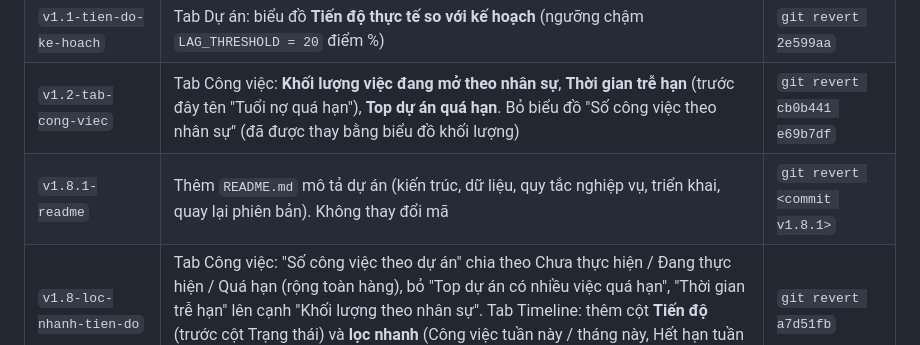
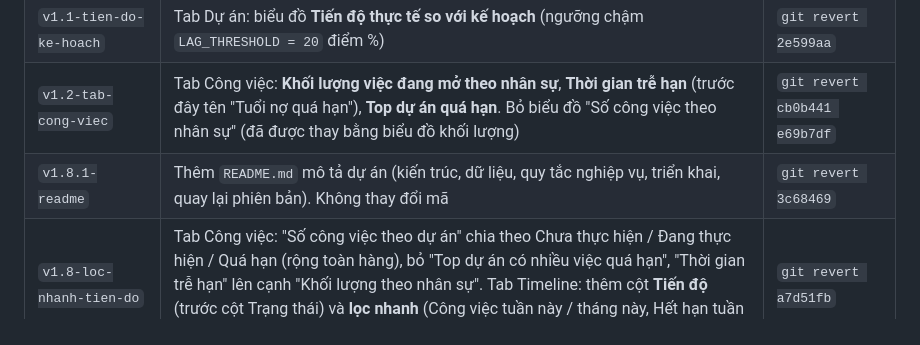
Before and after one commit to luantrandata/DashBoard-KPI, a Markdown page: CHANGELOG.md, the part around the change. GitHub-like rendering.

Commit message:
docs: CHANGELOG v1.8.1

```diff
--- a/CHANGELOG.md
+++ b/CHANGELOG.md
@@ -7,7 +7,7 @@ Mỗi phiên bản là một git tag. Xem toàn bộ: `git tag` hoặc GitHub
 | `v1.0-baseline` | Trạng thái trước các bổ sung: biểu đồ đã đồng nhất, hàng đầu thu gọn, "Dự án theo phòng ban" đứng trước "theo nhân sự" | — |
 | `v1.1-tien-do-ke-hoach` | Tab Dự án: biểu đồ **Tiến độ thực tế so với kế hoạch** (ngưỡng chậm `LAG_THRESHOLD = 20` điểm %) | `git revert 2e599aa` |
 | `v1.2-tab-cong-viec` | Tab Công việc: **Khối lượng việc đang mở theo nhân sự**, **Thời gian trễ hạn** (trước đây tên "Tuổi nợ quá hạn"), **Top dự án quá hạn**. Bỏ biểu đồ "Số công việc theo nhân sự" (đã được thay bằng biểu đồ khối lượng) | `git revert cb0b441 e69b7df` |
-| `v1.8.1-readme` | Thêm `README.md` mô tả dự án (kiến trúc, dữ liệu, quy tắc nghiệp vụ, triển khai, quay lại phiên bản). Không thay đổi mã | `git revert <commit v1.8.1>` |
+| `v1.8.1-readme` | Thêm `README.md` mô tả dự án (kiến trúc, dữ liệu, quy tắc nghiệp vụ, triển khai, quay lại phiên bản). Không thay đổi mã | `git revert 3c68469` |
 | `v1.8-loc-nhanh-tien-do` | Tab Công việc: "Số công việc theo dự án" chia theo Chưa thực hiện / Đang thực hiện / Quá hạn (rộng toàn hàng), bỏ "Top dự án có nhiều việc quá hạn", "Thời gian trễ hạn" lên cạnh "Khối lượng theo nhân sự". Tab Timeline: thêm cột **Tiến độ** (trước cột Trạng thái) và **lọc nhanh** (Công việc tuần này / tháng này, Hết hạn tuần này / tháng này) | `git revert a7d51fb` |
 | `v1.7.1-chan-doan-cap-3` | Timeline: hiện cảnh báo khi nguồn dữ liệu chưa trả cấp 3 (hoặc không gắn được `LamViec` vào `CongViec`); `Code.gs` trả thêm `meta` để chẩn đoán | `git revert 242941b` |
 | `v1.7-timeline-3-cap` | Tab **Timeline** dạng cây Dự án → Công việc → Công việc chi tiết (sheet `LamViec`): mở/đóng từng cấp, thu phóng Tuần/Tháng/Quý, vạch Hôm nay, cảnh báo quá hạn. `Code.gs` đọc thêm `LamViec` và trả `details` (cần deploy lại Apps Script) | `git revert 8b16b4f` |
```
